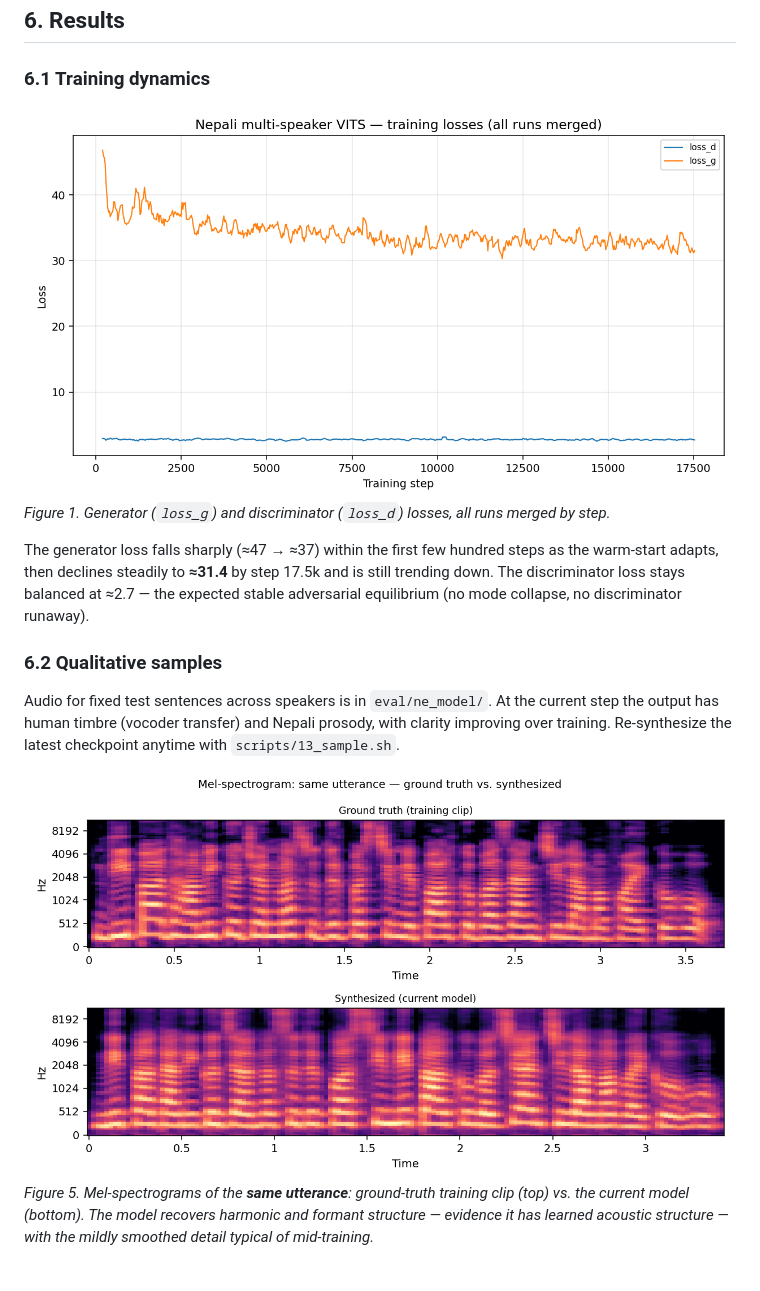
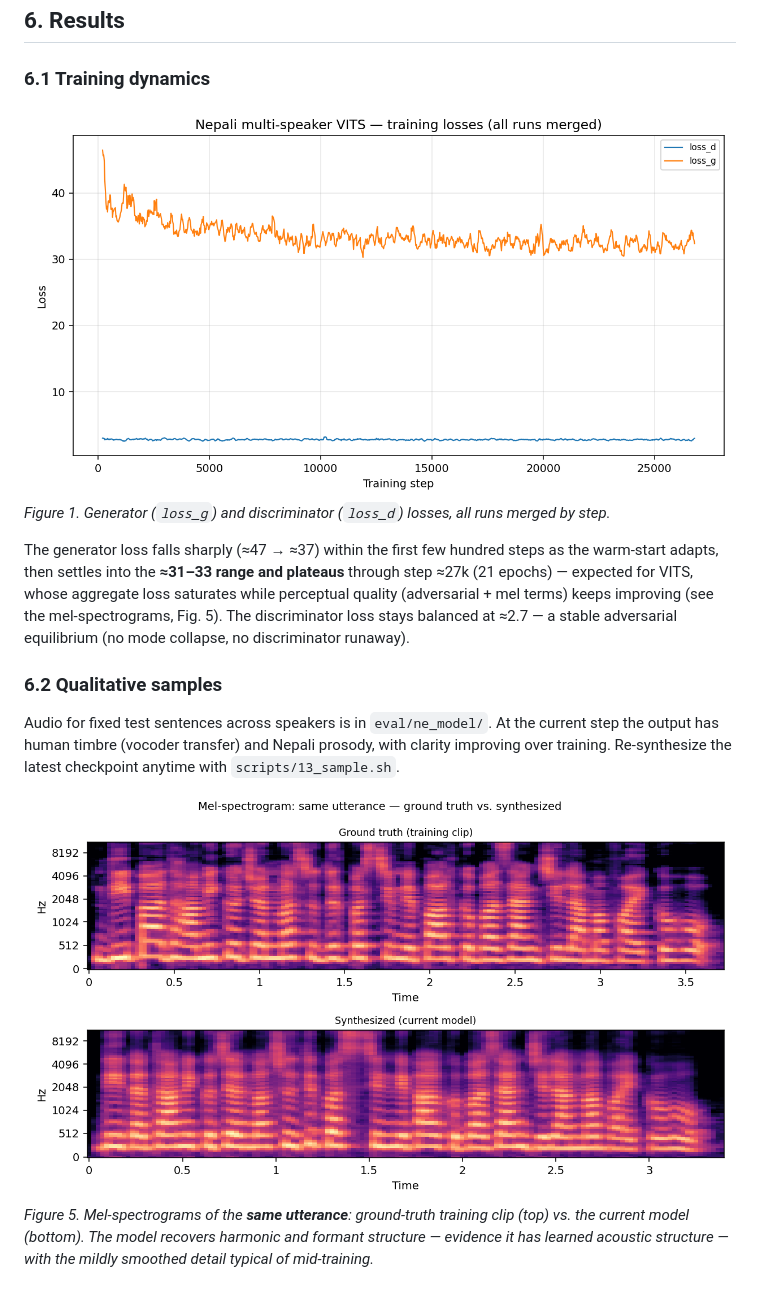
Before and after one commit to ByapakSigdel/nepali-tts, a Markdown page: docs/PAPER.md, the part around the change. Drawn GitHub-style; pictures changed too: docs/mel_compare.png, docs/training_losses.png.

Commit message:
Refresh figures at 21 epochs (sharper mel, longer loss curves); paper: loss now plateaus ~31-33 (honest); bundle v5

```diff
--- a/docs/PAPER.md
+++ b/docs/PAPER.md
@@ -129,8 +129,10 @@ checkpoint after any GPU fault (Appendix A.4).
 *Figure 1. Generator (`loss_g`) and discriminator (`loss_d`) losses, all runs merged by step.*
 
 The generator loss falls sharply (≈47 → ≈37) within the first few hundred steps as the warm-start adapts, then
-declines steadily to **≈31.4** by step 17.5k and is still trending down. The discriminator loss stays balanced
-at ≈2.7 — the expected stable adversarial equilibrium (no mode collapse, no discriminator runaway).
+settles into the **≈31–33 range and plateaus** through step ≈27k (21 epochs) — expected for VITS, whose
+aggregate loss saturates while perceptual quality (adversarial + mel terms) keeps improving (see the
+mel-spectrograms, Fig. 5). The discriminator loss stays balanced at ≈2.7 — a stable adversarial equilibrium
+(no mode collapse, no discriminator runaway).
 
 ### 6.2 Qualitative samples
 Audio for fixed test sentences across speakers is in `eval/ne_model/`. At the current step the output has
```
Also changed, not shown: docs/headline_loss.png, 2 other files.
